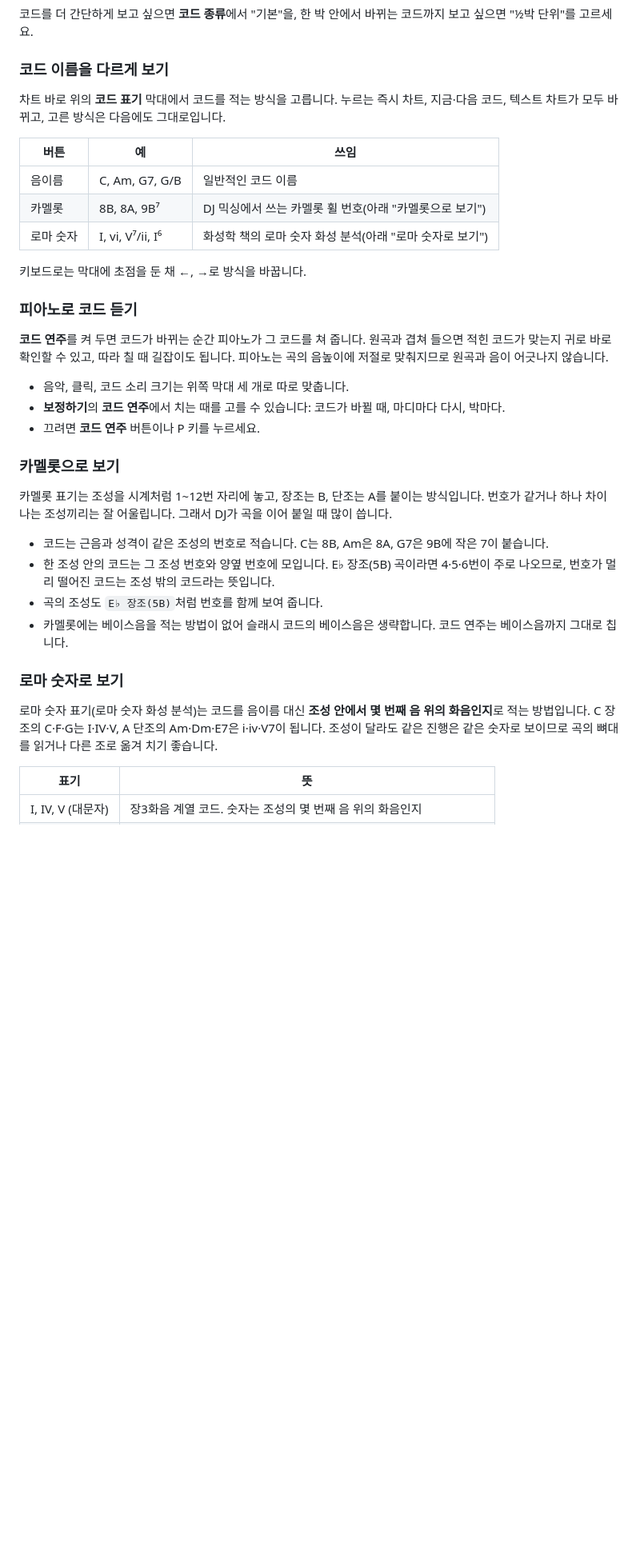
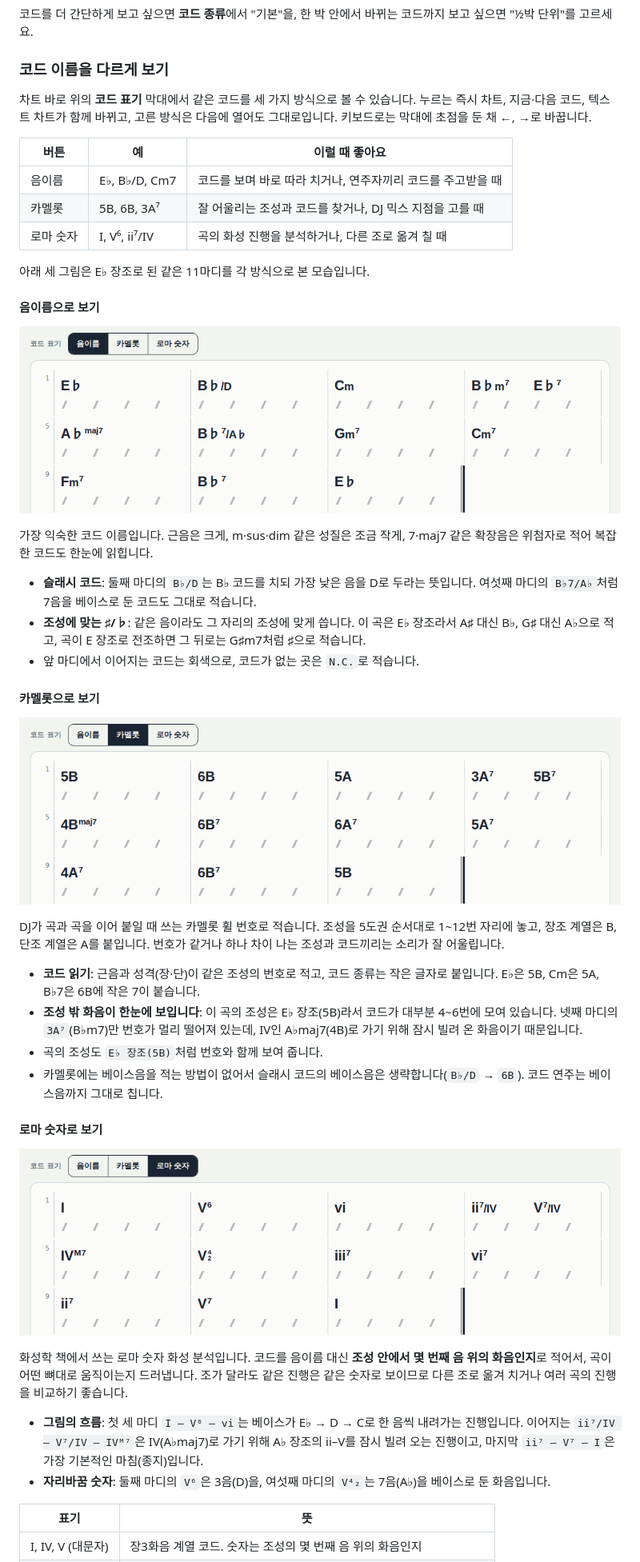
Before and after one commit to Velvitty/Chordity, a Markdown page: README.md, the part around one of its changes. Shown at 80% size. Rendered like a GitHub page; pictures changed too: docs/notation-camelot.png (added), docs/notation-name.png (added), docs/notation-roman.png (added); blank space fills up the shorter version.

```diff
--- a/README.md
+++ b/README.md
@@ -86,36 +86,45 @@ MP3, WAV, M4A, FLAC, OGG처럼 브라우저가 재생할 수 있는 파일이면
 
 ### 코드 이름을 다르게 보기
 
-차트 바로 위의 **코드 표기** 막대에서 코드를 적는 방식을 고릅니다. 누르는 즉시 차트, 지금·다음 코드, 텍스트 차트가 모두 바뀌고, 고른 방식은 다음에도 그대로입니다.
+차트 바로 위의 **코드 표기** 막대에서 같은 코드를 세 가지 방식으로 볼 수 있습니다. 누르는 즉시 차트, 지금·다음 코드, 텍스트 차트가 함께 바뀌고, 고른 방식은 다음에 열어도 그대로입니다. 키보드로는 막대에 초점을 둔 채 ←, →로 바꿉니다.
 
-| 버튼 | 예 | 쓰임 |
+| 버튼 | 예 | 이럴 때 좋아요 |
 |---|---|---|
-| 음이름 | C, Am, G7, G/B | 일반적인 코드 이름 |
-| 카멜롯 | 8B, 8A, 9B⁷ | DJ 믹싱에서 쓰는 카멜롯 휠 번호(아래 "카멜롯으로 보기") |
-| 로마 숫자 | I, vi, V⁷/ii, I⁶ | 화성학 책의 로마 숫자 화성 분석(아래 "로마 숫자로 보기") |
+| 음이름 | E♭, B♭/D, Cm7 | 코드를 보며 바로 따라 치거나, 연주자끼리 코드를 주고받을 때 |
+| 카멜롯 | 5B, 6B, 3A⁷ | 잘 어울리는 조성과 코드를 찾거나, DJ 믹스 지점을 고를 때 |
+| 로마 숫자 | I, V⁶, ii⁷/IV | 곡의 화성 진행을 분석하거나, 다른 조로 옮겨 칠 때 |
 
-키보드로는 막대에 초점을 둔 채 ←, →로 방식을 바꿉니다.
+아래 세 그림은 E♭ 장조로 된 같은 11마디를 각 방식으로 본 모습입니다.
 
-### 피아노로 코드 듣기
+#### 음이름으로 보기
 
-**코드 연주**를 켜 두면 코드가 바뀌는 순간 피아노가 그 코드를 쳐 줍니다. 원곡과 겹쳐 들으면 적힌 코드가 맞는지 귀로 바로 확인할 수 있고, 따라 칠 때 길잡이도 됩니다. 피아노는 곡의 음높이에 저절로 맞춰지므로 원곡과 음이 어긋나지 않습니다.
+![음이름 표기: E♭, B♭/D, Cm, B♭m7, E♭7, A♭maj7 …](docs/notation-name.png)
 
-- 음악, 클릭, 코드 소리 크기는 위쪽 막대 세 개로 따로 맞춥니다.
-- **보정하기**의 **코드 연주**에서 치는 때를 고를 수 있습니다: 코드가 바뀔 때, 마디마다 다시, 박마다.
-- 끄려면 **코드 연주** 버튼이나 P 키를 누르세요.
+가장 익숙한 코드 이름입니다. 근음은 크게, m·sus·dim 같은 성질은 조금 작게, 7·maj7 같은 확장음은 위첨자로 적어 복잡한 코드도 한눈에 읽힙니다.
 
-### 카멜롯으로 보기
+- **슬래시 코드**: 둘째 마디의 `B♭/D`는 B♭ 코드를 치되 가장 낮은 음을 D로 두라는 뜻입니다. 여섯째 마디의 `B♭7/A♭`처럼 7음을 베이스로 둔 코드도 그대로 적습니다.
+- **조성에 맞는 ♯/♭**: 같은 음이라도 그 자리의 조성에 맞게 씁니다. 이 곡은 E♭ 장조라서 A♯ 대신 B♭, G♯ 대신 A♭으로 적고, 곡이 E 장조로 전조하면 그 뒤로는 G♯m7처럼 ♯으로 적습니다.
+- 앞 마디에서 이어지는 코드는 회색으로, 코드가 없는 곳은 `N.C.`로 적습니다.
 
-카멜롯 표기는 조성을 시계처럼 1~12번 자리에 놓고, 장조는 B, 단조는 A를 붙이는 방식입니다. 번호가 같거나 하나 차이 나는 조성끼리는 잘 어울립니다. 그래서 DJ가 곡을 이어 붙일 때 많이 씁니다.
+#### 카멜롯으로 보기
 
-- 코드는 근음과 성격이 같은 조성의 번호로 적습니다. C는 8B, Am은 8A, G7은 9B에 작은 7이 붙습니다.
-- 한 조성 안의 코드는 그 조성 번호와 양옆 번호에 모입니다. E♭ 장조(5B) 곡이라면 4·5·6번이 주로 나오므로, 번호가 멀리 떨어진 코드는 조성 밖의 코드라는 뜻입니다.
-- 곡의 조성도 `E♭ 장조(5B)`처럼 번호를 함께 보여 줍니다.
-- 카멜롯에는 베이스음을 적는 방법이 없어 슬래시 코드의 베이스음은 생략합니다. 코드 연주는 베이스음까지 그대로 칩니다.
+![카멜롯 표기: 5B, 6B, 5A, 3A⁷, 5B⁷, 4Bmaj7 …](docs/notation-camelot.png)
 
-### 로마 숫자로 보기
+DJ가 곡과 곡을 이어 붙일 때 쓰는 카멜롯 휠 번호로 적습니다. 조성을 5도권 순서대로 1~12번 자리에 놓고, 장조 계열은 B, 단조 계열은 A를 붙입니다. 번호가 같거나 하나 차이 나는 조성과 코드끼리는 소리가 잘 어울립니다.
 
-로마 숫자 표기(로마 숫자 화성 분석)는 코드를 음이름 대신 **조성 안에서 몇 번째 음 위의 화음인지**로 적는 방법입니다. C 장조의 C·F·G는 I·IV·V, A 단조의 Am·Dm·E7은 i·iv·V7이 됩니다. 조성이 달라도 같은 진행은 같은 숫자로 보이므로 곡의 뼈대를 읽거나 다른 조로 옮겨 치기 좋습니다.
+- **코드 읽기**: 근음과 성격(장·단)이 같은 조성의 번호로 적고, 코드 종류는 작은 글자로 붙입니다. E♭은 5B, Cm은 5A, B♭7은 6B에 작은 7이 붙습니다.
+- **조성 밖 화음이 한눈에 보입니다**: 이 곡의 조성은 E♭ 장조(5B)라서 코드가 대부분 4~6번에 모여 있습니다. 넷째 마디의 `3A⁷`(B♭m7)만 번호가 멀리 떨어져 있는데, IV인 A♭maj7(4B)로 가기 위해 잠시 빌려 온 화음이기 때문입니다.
+- 곡의 조성도 `E♭ 장조(5B)`처럼 번호와 함께 보여 줍니다.
+- 카멜롯에는 베이스음을 적는 방법이 없어서 슬래시 코드의 베이스음은 생략합니다(`B♭/D` → `6B`). 코드 연주는 베이스음까지 그대로 칩니다.
+
+#### 로마 숫자로 보기
+
+![로마 숫자 표기: I, V⁶, vi, ii⁷/IV, V⁷/IV, IVᴹ⁷ …](docs/notation-roman.png)
+
+화성학 책에서 쓰는 로마 숫자 화성 분석입니다. 코드를 음이름 대신 **조성 안에서 몇 번째 음 위의 화음인지**로 적어서, 곡이 어떤 뼈대로 움직이는지 드러냅니다. 조가 달라도 같은 진행은 같은 숫자로 보이므로 다른 조로 옮겨 치거나 여러 곡의 진행을 비교하기 좋습니다.
+
+- **그림의 흐름**: 첫 세 마디 `I – V⁶ – vi`는 베이스가 E♭ → D → C로 한 음씩 내려가는 진행입니다. 이어지는 `ii⁷/IV – V⁷/IV – IVᴹ⁷`은 IV(A♭maj7)로 가기 위해 A♭ 장조의 ii–V를 잠시 빌려 오는 진행이고, 마지막 `ii⁷ – V⁷ – I`은 가장 기본적인 마침(종지)입니다.
+- **자리바꿈 숫자**: 둘째 마디의 `V⁶`은 3음(D)을, 여섯째 마디의 `V⁴₂`는 7음(A♭)을 베이스로 둔 화음입니다.
 
 | 표기 | 뜻 |
 |---|---|
```
Also changed, not shown: other parts of README.md (+12 -1 lines), docs/screenshot-desktop.png, docs/screenshot-mobile.png.
